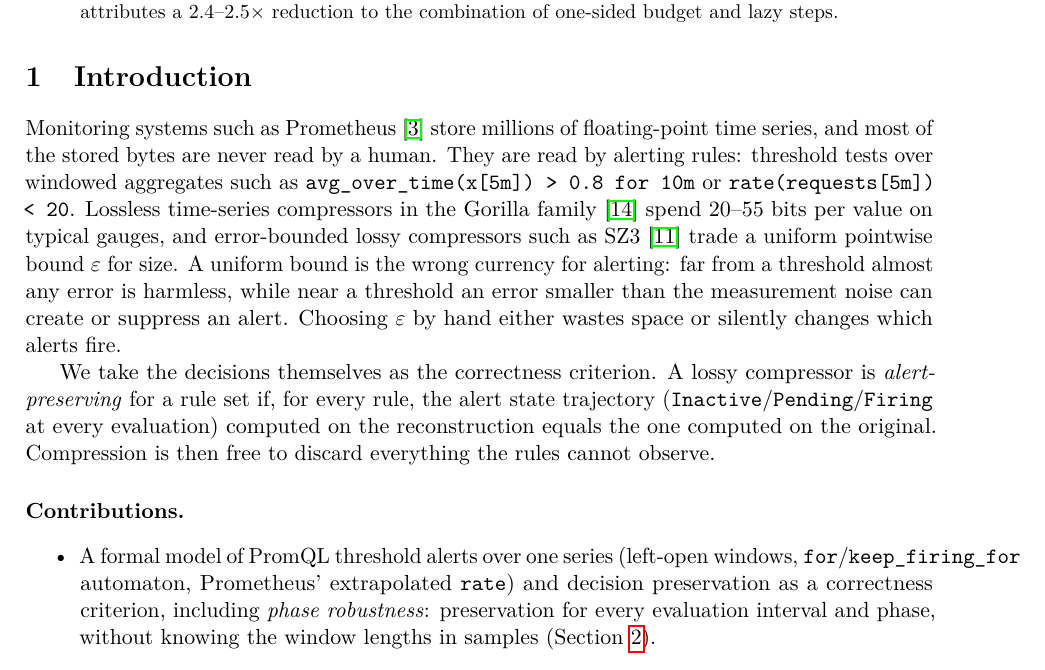
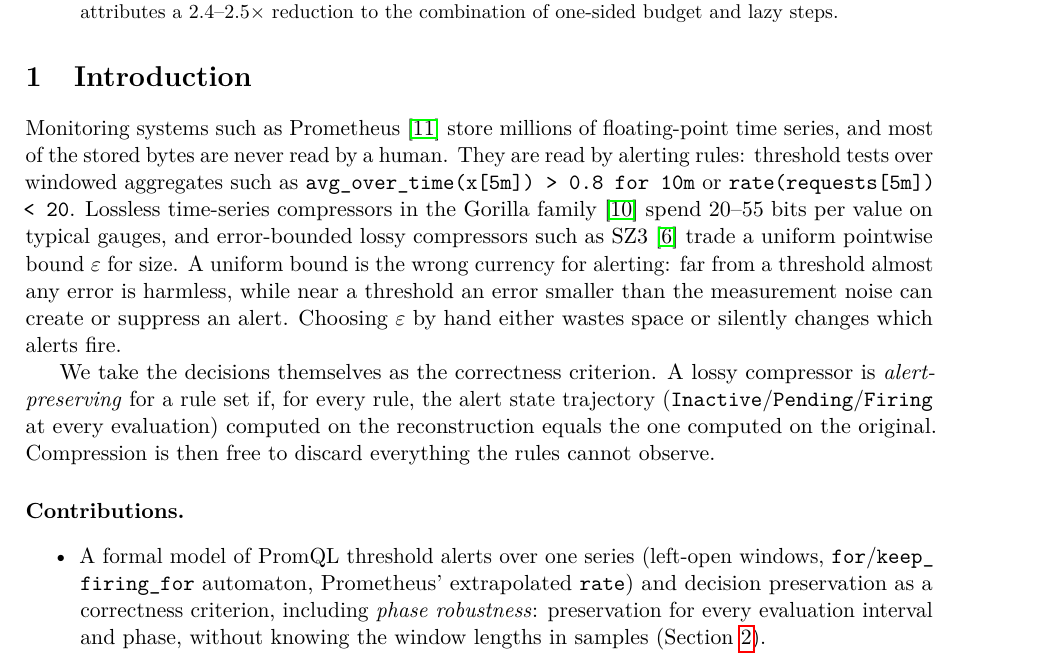
Before and after one commit to ProgrammerPeasant/alert-preserving-compression, a LaTeX paper (paper/main.tex): part of page 1 of 13, cut so that both start at the same text. Compiled offline with pdfLaTeX.

Commit message:
Paper: compile with tectonic; breakable identifiers, bib sort keys

```diff
--- a/paper/main.tex
+++ b/paper/main.tex
@@ -12,6 +12,7 @@
 \usepackage{hyperref}
 \usepackage[capitalise,noabbrev]{cleveref}
 \usepackage{microtype}
+\setlength{\emergencystretch}{2em}
 
 \newtheorem{definition}{Definition}
 \newtheorem{lemma}{Lemma}
@@ -24,7 +25,9 @@
 \newcommand{\todo}[1]{\textcolor{red}{[TODO: #1]}}
 \newcommand{\R}{\mathcal{R}}
 \newcommand{\eps}{\varepsilon}
-\newcommand{\code}[1]{\texttt{#1}}
+% Long identifiers may break after an underscore.
+\newcommand{\code}[1]{\texttt{\let\_\codeus #1}}
+\newcommand{\codeus}{\textunderscore\allowbreak}
 
 \title{Alert-Preserving Lossy Compression of Monitoring Time Series}
 \author{Bogdan Serykh\\ HSE University \todo{affiliation, e-mail}}
```
Also changed, not shown: paper/refs.bib (+6 -0 lines), paper/README.md, 1 other file.
